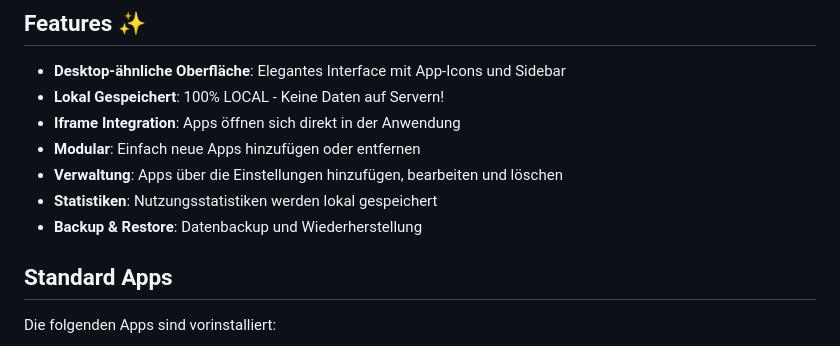
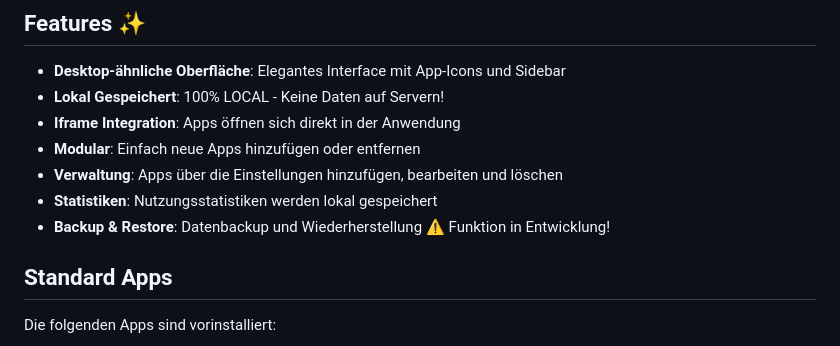
Before and after one commit to portalninja2/AetherNode-Desktop, a Markdown page: README.md, the part around the change. Drawn GitHub-style.

Commit message:
Update Backup & Restore status in README
Added a note indicating that the Backup & Restore feature is under development.

```diff
--- a/README.md
+++ b/README.md
@@ -10,7 +10,7 @@ Eine modulare, lokal gespeicherte Desktop-ähnliche Suite zur Verwaltung aller A
 - **Modular**: Einfach neue Apps hinzufügen oder entfernen
 - **Verwaltung**: Apps über die Einstellungen hinzufügen, bearbeiten und löschen
 - **Statistiken**: Nutzungsstatistiken werden lokal gespeichert
-- **Backup & Restore**: Datenbackup und Wiederherstellung
+- **Backup & Restore**: Datenbackup und Wiederherstellung ⚠️ Funktion in Entwicklung!
 
 ## Standard Apps
 
```
